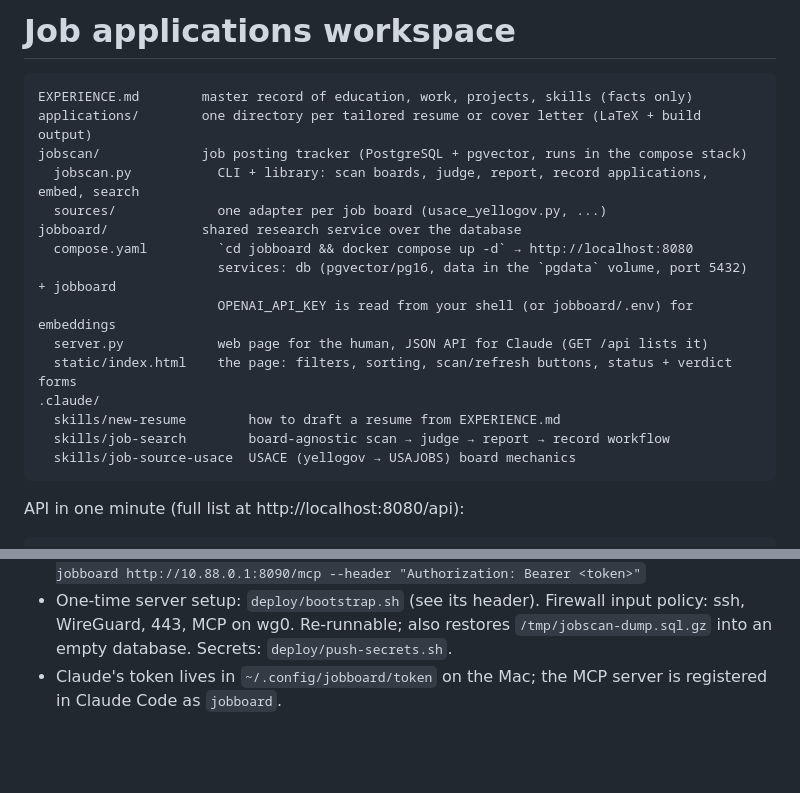
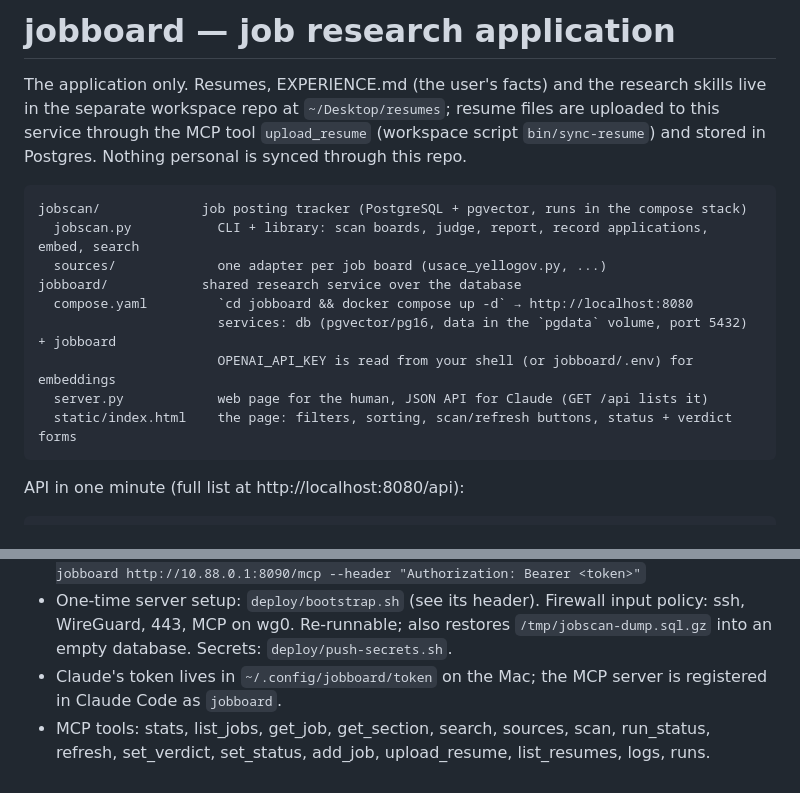
Before and after one commit to samlindskog/lanlapp, a Markdown page: README.md, 2 parts joined by grey strips. Rendered like a GitHub page; blank space fills up the shorter version.

Commit message:
Strip the application repo to application files: resumes, EXPERIENCE.md and skills now live in the separate workspace (~/Desktop/resumes)
Co-Authored-By: Claude Fable 5.1 <noreply@anthropic.com>

````diff
--- a/README.md
+++ b/README.md
@@ -1,8 +1,11 @@
-# Job applications workspace
+# jobboard — job research application
+
+The application only. Resumes, EXPERIENCE.md (the user's facts) and the research skills live in the
+separate workspace repo at `~/Desktop/resumes`; resume files are uploaded to this service through the
+MCP tool `upload_resume` (workspace script `bin/sync-resume`) and stored in Postgres. Nothing personal
+is synced through this repo.
 
 ```
-EXPERIENCE.md        master record of education, work, projects, skills (facts only)
-applications/        one directory per tailored resume or cover letter (LaTeX + build output)
 jobscan/             job posting tracker (PostgreSQL + pgvector, runs in the compose stack)
   jobscan.py           CLI + library: scan boards, judge, report, record applications, embed, search
   sources/             one adapter per job board (usace_yellogov.py, ...)
@@ -12,10 +15,6 @@ jobboard/            shared research service over the database
                        OPENAI_API_KEY is read from your shell (or jobboard/.env) for embeddings
   server.py            web page for the human, JSON API for Claude (GET /api lists it)
   static/index.html    the page: filters, sorting, scan/refresh buttons, status + verdict forms
-.claude/
-  skills/new-resume        how to draft a resume from EXPERIENCE.md
-  skills/job-search        board-agnostic scan → judge → report → record workflow
-  skills/job-source-usace  USACE (yellogov → USAJOBS) board mechanics
 ```
 
 API in one minute (full list at http://localhost:8080/api):
@@ -61,3 +60,5 @@ gunzip -c jobscan-backup.sql.gz | docker compose -f jobboard/compose.yaml exec -
 - One-time server setup: `deploy/bootstrap.sh` (see its header). Firewall input policy: ssh, WireGuard, 443, MCP on wg0.
   Re-runnable; also restores `/tmp/jobscan-dump.sql.gz` into an empty database. Secrets: `deploy/push-secrets.sh`.
 - Claude's token lives in `~/.config/jobboard/token` on the Mac; the MCP server is registered in Claude Code as `jobboard`.
+- MCP tools: stats, list_jobs, get_job, get_section, search, sources, scan, run_status, refresh, set_verdict,
+  set_status, add_job, upload_resume, list_resumes, logs, runs.
````
